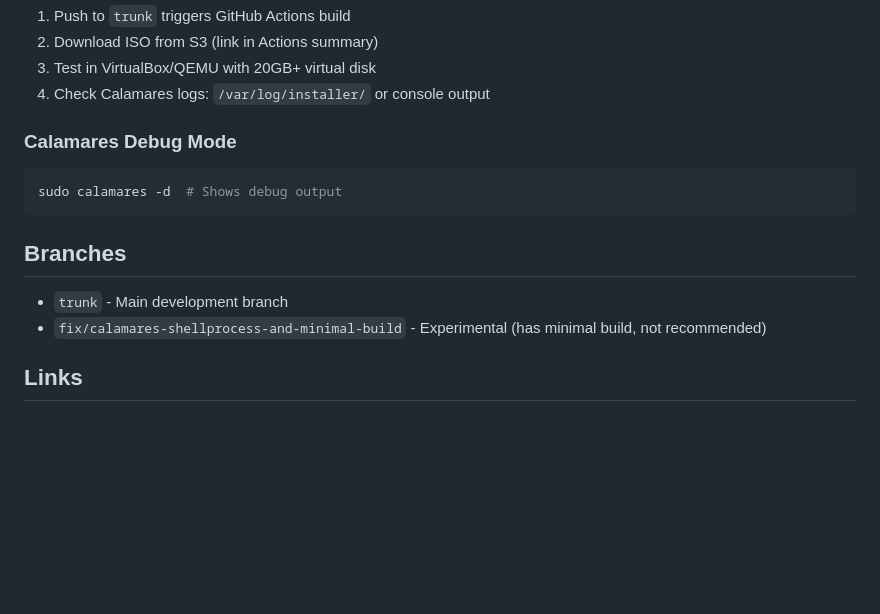
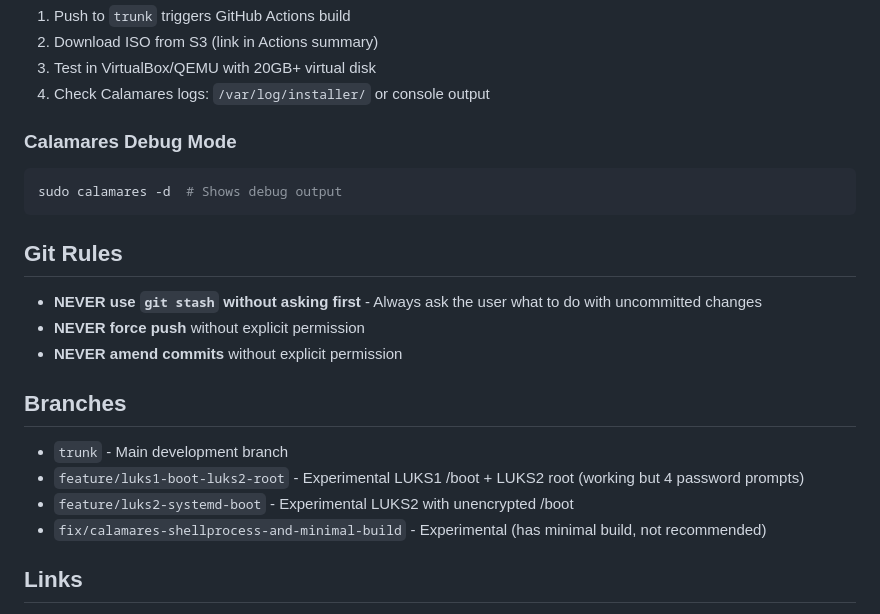
Before and after one commit to nubiferos/nubiferos, a Markdown page: CLAUDE.md, the part around the change. Drawn GitHub-style; blank space fills up the shorter version.

````diff
--- a/CLAUDE.md
+++ b/CLAUDE.md
@@ -117,9 +117,17 @@ settings.conf defines:
 sudo calamares -d  # Shows debug output
 ```
 
+## Git Rules
+
+- **NEVER use `git stash` without asking first** - Always ask the user what to do with uncommitted changes
+- **NEVER force push** without explicit permission
+- **NEVER amend commits** without explicit permission
+
 ## Branches
 
 - `trunk` - Main development branch
+- `feature/luks1-boot-luks2-root` - Experimental LUKS1 /boot + LUKS2 root (working but 4 password prompts)
+- `feature/luks2-systemd-boot` - Experimental LUKS2 with unencrypted /boot
 - `fix/calamares-shellprocess-and-minimal-build` - Experimental (has minimal build, not recommended)
 
 ## Links
````
Also changed, not shown: docs/SECURITY_SUMMARY.md (+20 -0 lines).
